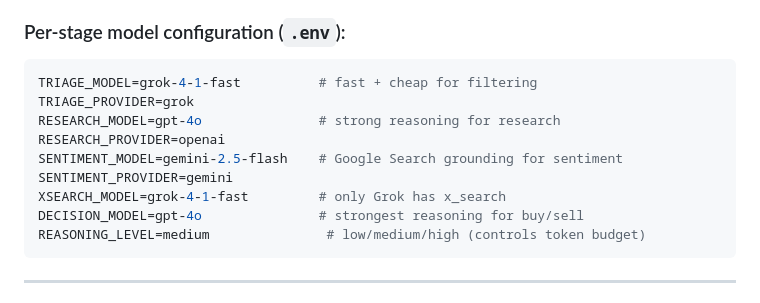
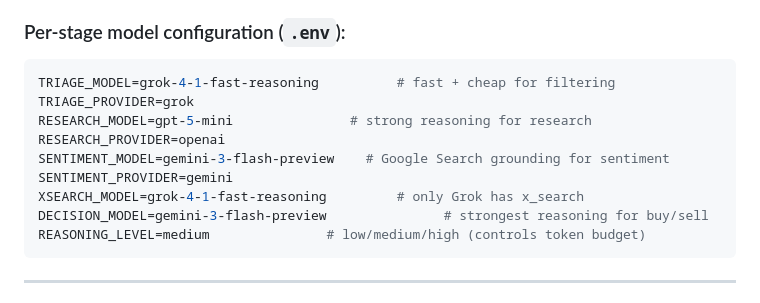
Before and after one commit to davidsvaughn/alpaca-news, a Markdown page: cline/DESIGN_PLAN.md, the part around the change. GitHub-like rendering.

Commit message:
Update model configurations in design plan for enhanced reasoning capabilities

````diff
--- a/cline/DESIGN_PLAN.md
+++ b/cline/DESIGN_PLAN.md
@@ -115,14 +115,14 @@ class LLMClient:
 ### Per-stage model configuration (`.env`):
 
 ```env
-TRIAGE_MODEL=grok-4-1-fast          # fast + cheap for filtering
+TRIAGE_MODEL=grok-4-1-fast-reasoning          # fast + cheap for filtering
 TRIAGE_PROVIDER=grok
-RESEARCH_MODEL=gpt-4o               # strong reasoning for research
+RESEARCH_MODEL=gpt-5-mini               # strong reasoning for research
 RESEARCH_PROVIDER=openai
-SENTIMENT_MODEL=gemini-2.5-flash    # Google Search grounding for sentiment
+SENTIMENT_MODEL=gemini-3-flash-preview    # Google Search grounding for sentiment
 SENTIMENT_PROVIDER=gemini
-XSEARCH_MODEL=grok-4-1-fast         # only Grok has x_search
-DECISION_MODEL=gpt-4o               # strongest reasoning for buy/sell
+XSEARCH_MODEL=grok-4-1-fast-reasoning         # only Grok has x_search
+DECISION_MODEL=gemini-3-flash-preview               # strongest reasoning for buy/sell
 REASONING_LEVEL=medium               # low/medium/high (controls token budget)
 ```
 
````
